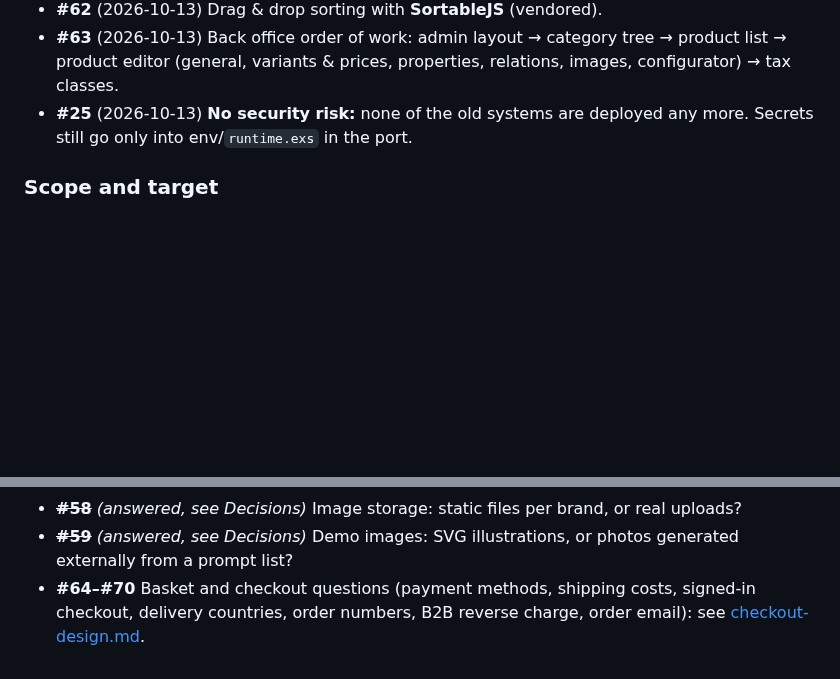
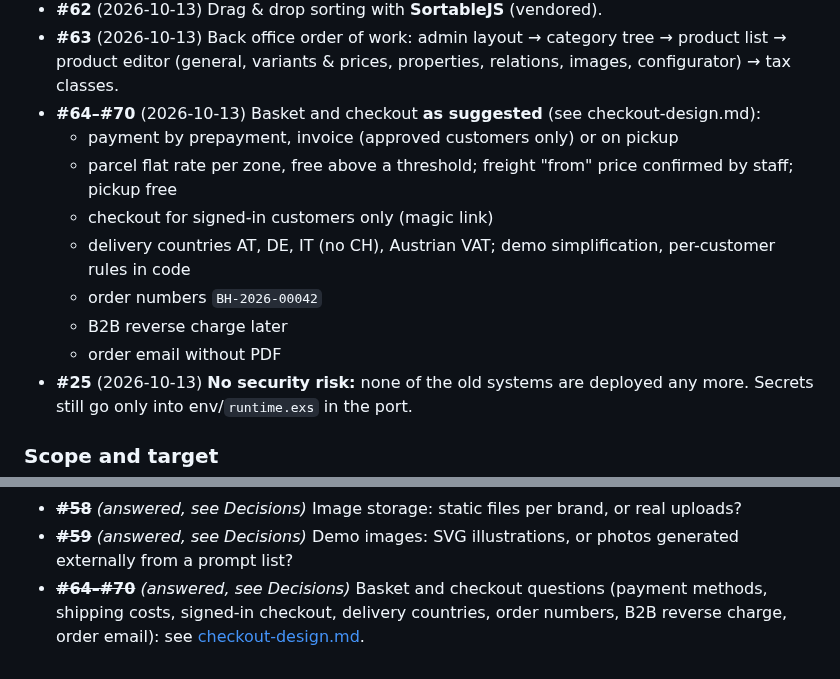
Before and after one commit to haslinger/mercator, a Markdown page: docs/roadmap.md, 2 parts joined by grey strips. Drawn GitHub-style; blank space fills up the shorter version.

Commit message:
Checkout design agreed: #64-#70 as suggested
Co-Authored-By: Claude Opus 5.5 <noreply@anthropic.com>

```diff
--- a/docs/roadmap.md
+++ b/docs/roadmap.md
@@ -201,6 +201,14 @@ Rails sources (#1–#4) and continuing the overview (#5) were answered on 2026-1
 - **#61** (2026-10-13) AshAdmin only in development (`/dev/ash-admin`) as a raw-data tool; staff get proper pages.
 - **#62** (2026-10-13) Drag & drop sorting with **SortableJS** (vendored).
 - **#63** (2026-10-13) Back office order of work: admin layout → category tree → product list → product editor (general, variants & prices, properties, relations, images, configurator) → tax classes.
+- **#64–#70** (2026-10-13) Basket and checkout **as suggested** (see checkout-design.md):
+  - payment by prepayment, invoice (approved customers only) or on pickup
+  - parcel flat rate per zone, free above a threshold; freight "from" price confirmed by staff; pickup free
+  - checkout for signed-in customers only (magic link)
+  - delivery countries AT, DE, IT (no CH), Austrian VAT; demo simplification, per-customer rules in code
+  - order numbers `BH-2026-00042`
+  - B2B reverse charge later
+  - order email without PDF
 - **#25** (2026-10-13) **No security risk:** none of the old systems are deployed any more. Secrets still go only into env/`runtime.exs` in the port.
 
 ### Scope and target
@@ -252,4 +260,4 @@ Rails sources (#1–#4) and continuing the overview (#5) were answered on 2026-1
 - ~~**#49–#57**~~ *(answered, see Decisions)* Catalogue design questions (tree storage, net/gross, tax classes, states, Neuheiten/Topseller, stock, configurator scope, search, customer prices): see [catalog-design.md](catalog-design.md#9-open-questions).
 - ~~**#58**~~ *(answered, see Decisions)* Image storage: static files per brand, or real uploads?
 - ~~**#59**~~ *(answered, see Decisions)* Demo images: SVG illustrations, or photos generated externally from a prompt list?
-- **#64–#70** Basket and checkout questions (payment methods, shipping costs, signed-in checkout, delivery countries, order numbers, B2B reverse charge, order email): see [checkout-design.md](checkout-design.md#9-open-questions).
+- ~~**#64–#70**~~ *(answered, see Decisions)* Basket and checkout questions (payment methods, shipping costs, signed-in checkout, delivery countries, order numbers, B2B reverse charge, order email): see [checkout-design.md](checkout-design.md#9-open-questions).
```
Also changed, not shown: docs/checkout-design.md (+8 -8 lines).
